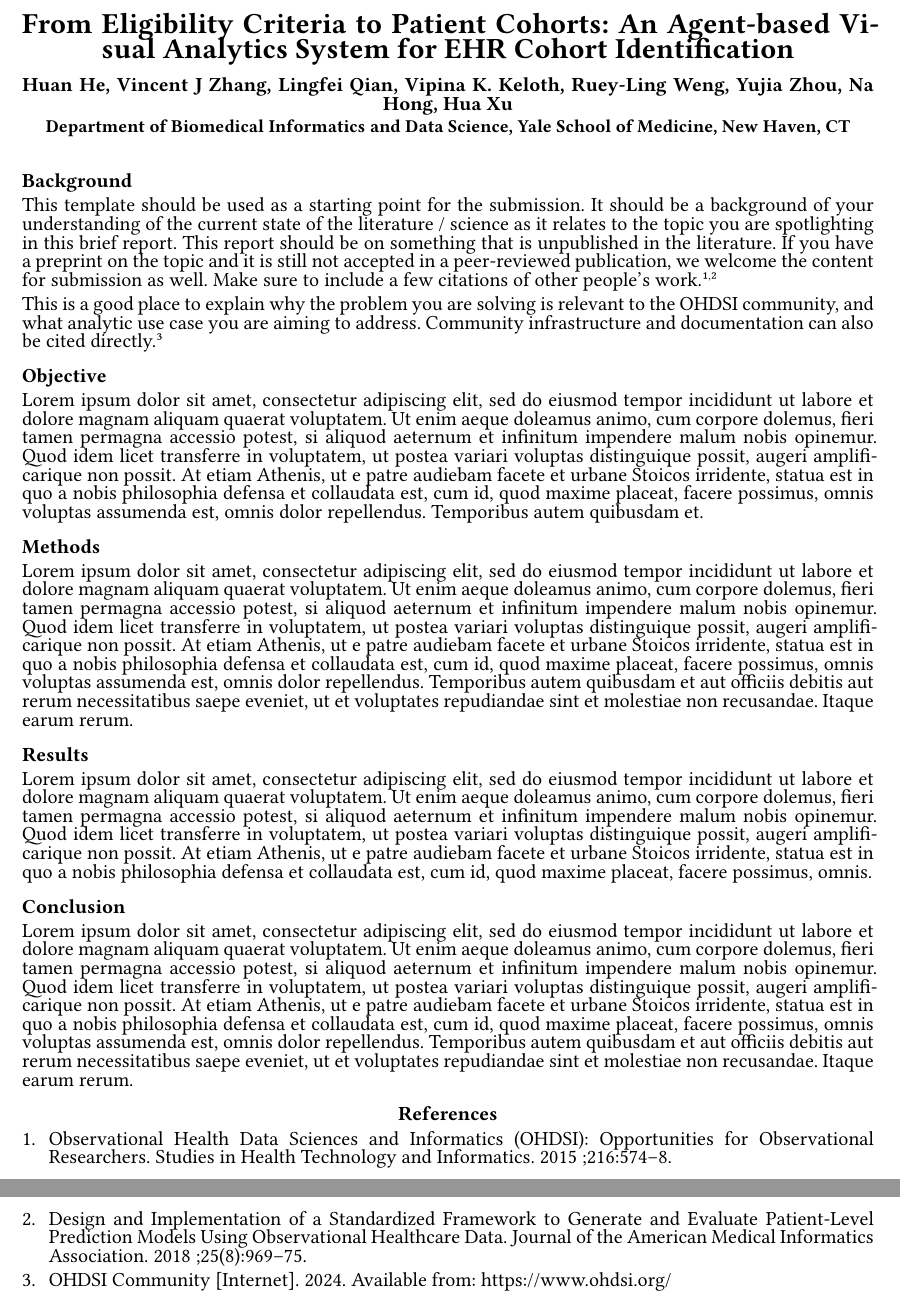
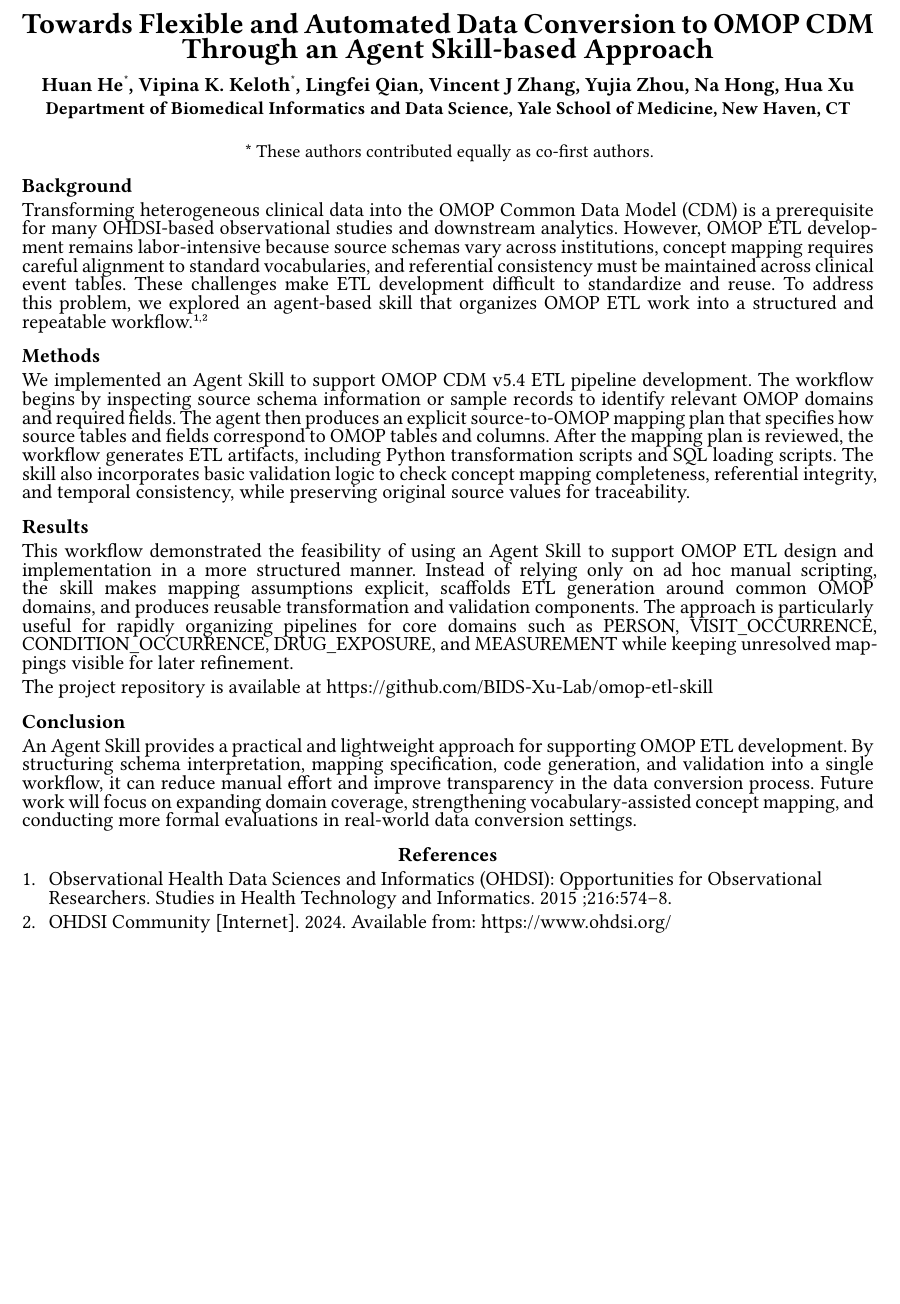
Before and after one commit to huanhe4096/learn-typst, a Typst document (main.typ): two parts of pages 1 and 2 of 2 before the commit and part of the page after it, the two joined at a grey line, cut at the place of the change, the shorter picture padded with empty space. Compiled offline with Typst 0.15; a missing font is replaced by an installed copy or a similar font.

Commit message:
Update OMOP abstract draft

```diff
--- a/main.typ
+++ b/main.typ
@@ -1,10 +1,10 @@
 #import "template.typ": submission, references-section
 
 #show: doc => submission(
-  title: "From Eligibility Criteria to Patient Cohorts: An Agent-based Visual Analytics System for EHR Cohort Identification",
+  title: "Towards Flexible and Automated Data Conversion to OMOP CDM Through an Agent Skill-based Approach",
   authors: (
     (
-      name: "Huan He",
+      name: [Huan He#super[\*]],
       affiliations: ("1",),
     ),
     (
@@ -45,39 +41,60 @@
   doc,
 )
 
+#align(center)[
+  #text(size: 10pt)[\* These authors contributed equally as co-first authors.]
+]
+
 = Background
 
-This template should be used as a starting point for the submission. It should
-be a background of your understanding of the current state of the literature /
-science as it relates to the topic you are spotlighting in this brief report.
-This report should be on something that is unpublished in the literature. If
-you have a preprint on the topic and it is still not accepted in a peer-reviewed
-publication, we welcome the content for submission as well. Make sure to
-include a few citations of other people’s work. @hripcsak2015
-@reps2021
-
-This is a good place to explain why the problem you are solving is relevant to
-the OHDSI community, and what analytic use case you are aiming to address.
-Community infrastructure and documentation can also be cited directly. @ohdsi2024
-
-= Objective
-
-#lorem(100)
+Transforming heterogeneous clinical data into the OMOP Common Data Model (CDM)
+is a prerequisite for many OHDSI-based observational studies and downstream
+analytics. However, OMOP ETL development remains labor-intensive because source
+schemas vary across institutions, concept mapping requires careful alignment to
+standard vocabularies, and referential consistency must be maintained across
+clinical event tables. These challenges make ETL development difficult to
+standardize and reuse. To address this problem, we explored an agent-based
+skill that organizes OMOP ETL work into a structured and repeatable workflow.
+@hripcsak2015 @ohdsi2024
 
 
 = Methods
 
-#lorem(120)
-
+We implemented an Agent Skill to support OMOP CDM v5.4 ETL pipeline
+development. The workflow begins by inspecting source schema information or
+sample records to identify relevant OMOP domains and required fields. The agent
+then produces an explicit source-to-OMOP mapping plan that specifies how source
+tables and fields correspond to OMOP tables and columns. After the mapping plan
+is reviewed, the workflow generates ETL artifacts, including Python
+transformation scripts and SQL loading scripts. The skill also incorporates
+basic validation logic to check concept mapping completeness, referential
+integrity, and temporal consistency, while preserving original source values
+for traceability.
 
 = Results
 
-#lorem(90)
+This workflow demonstrated the feasibility of using an Agent Skill to support
+OMOP ETL design and implementation in a more structured manner. Instead of
+relying only on ad hoc manual scripting, the skill makes mapping assumptions
+explicit, scaffolds ETL generation around common OMOP domains, and produces
+reusable transformation and validation components. The approach is particularly
+useful for rapidly organizing pipelines for core domains such as PERSON,
+VISIT_OCCURRENCE, CONDITION_OCCURRENCE, DRUG_EXPOSURE, and MEASUREMENT while
+keeping unresolved mappings visible for later refinement.
+
+The project repository is available at
+#link("https://github.com/BIDS-Xu-Lab/omop-etl-skill")[https://github.com/BIDS-Xu-Lab/omop-etl-skill]
 
 
 = Conclusion
 
-#lorem(120)
+An Agent Skill provides a practical and lightweight approach for supporting
+OMOP ETL development. By structuring schema interpretation, mapping
+specification, code generation, and validation into a single workflow, it can
+reduce manual effort and improve transparency in the data conversion process.
+Future work will focus on expanding domain coverage, strengthening
+vocabulary-assisted concept mapping, and conducting more formal evaluations in
+real-world data conversion settings.
 
 
 // generate references section
```
Also changed, not shown: main.pdf, main.typ (8 more changed lines).
